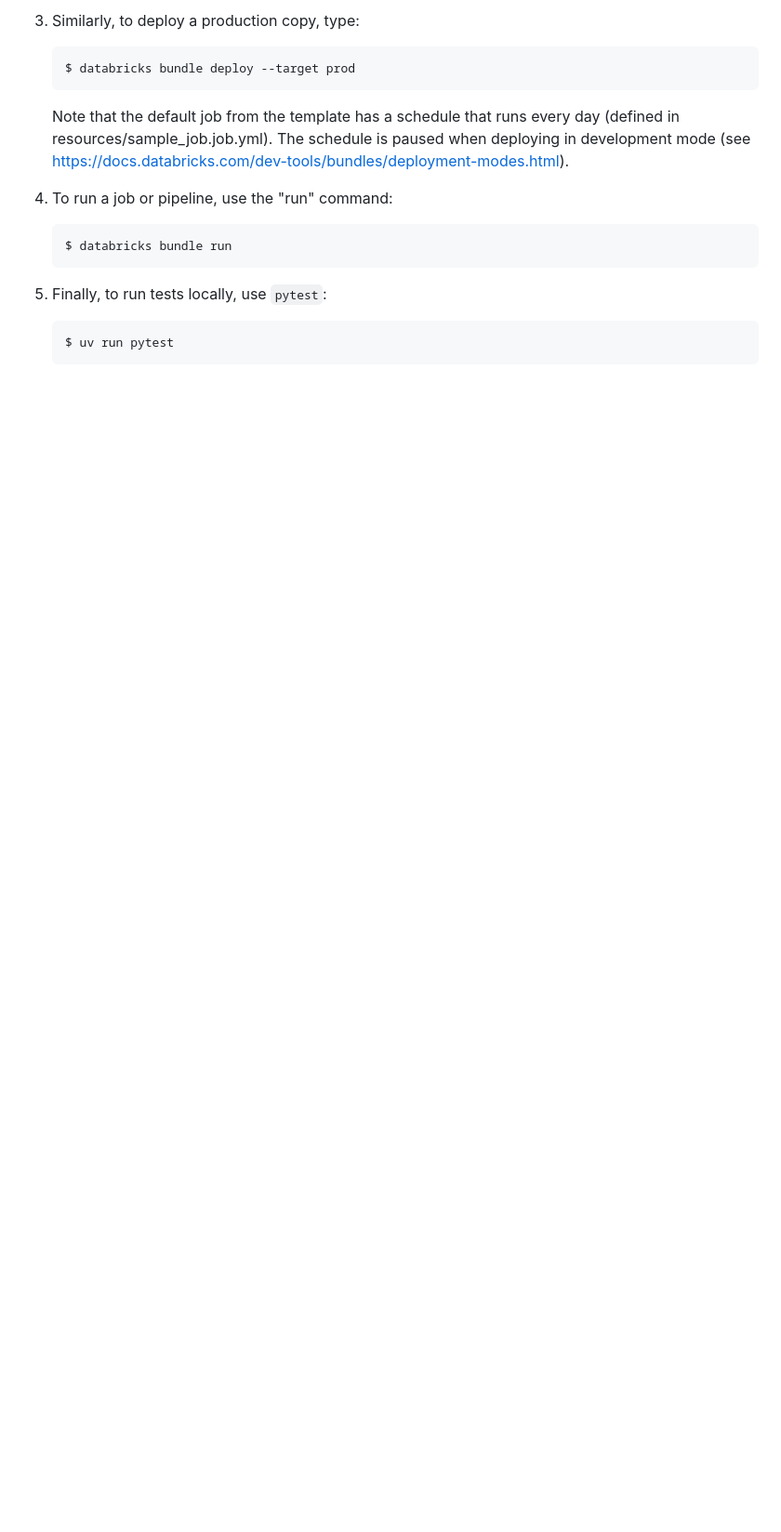
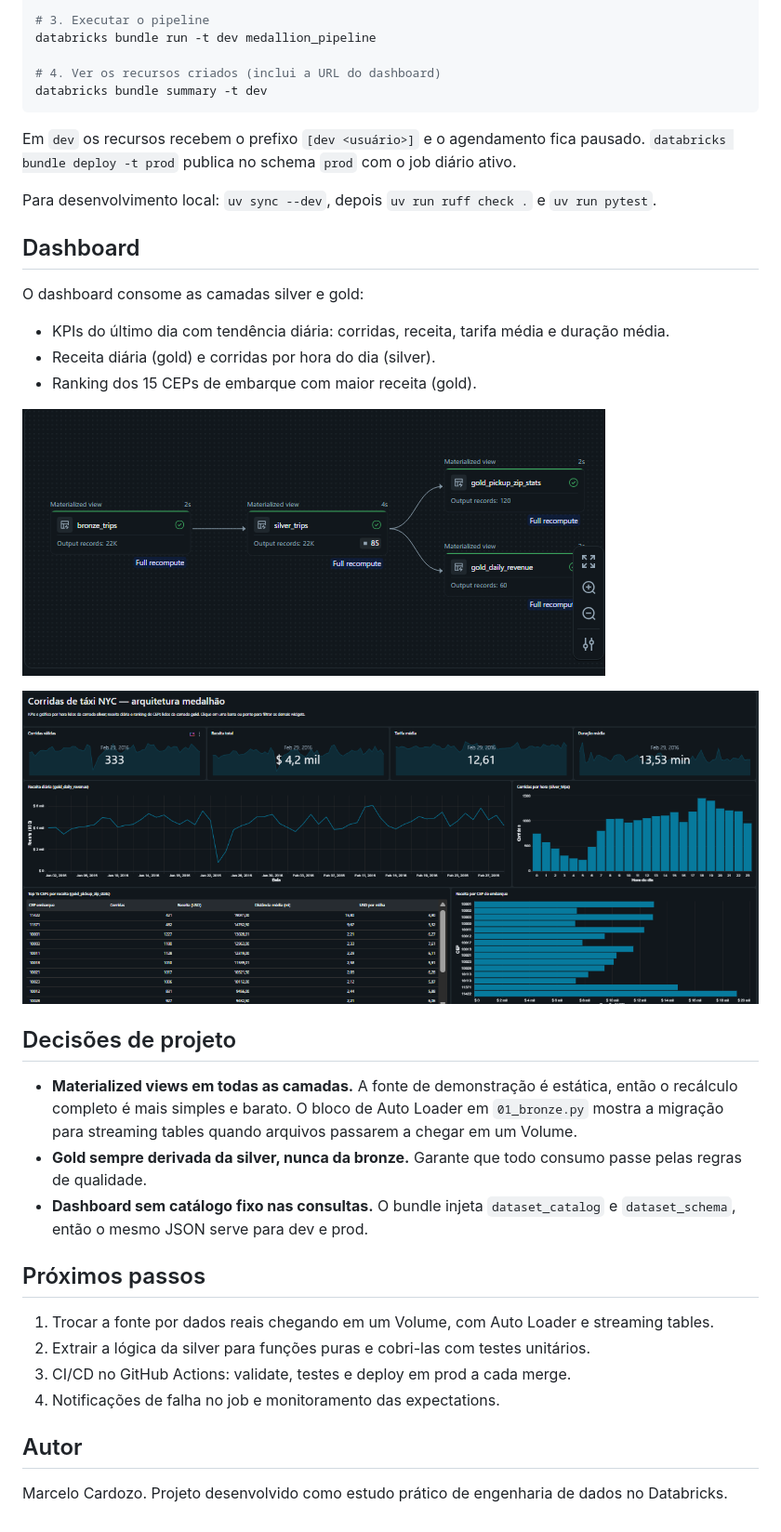
Before and after one commit to marcelocardozo01/Databricks_Pilot, a Markdown page: README.md, the part around one of its changes. Shown at 93% size. GitHub-like rendering; pictures changed too: docs/images/dashboard.png (added), docs/images/pipeline.png (added); blank space fills up the shorter version.

````diff
--- a/README.md
+++ b/README.md
@@ -52,19 +77,45 @@ with this project. It's also possible to interact with it directly using the CLI
 
-3. Similarly, to deploy a production copy, type:
-   ```
-   $ databricks bundle deploy --target prod
-   ```
-   Note that the default job from the template has a schedule that runs every day
-   (defined in resources/sample_job.job.yml). The schedule
-   is paused when deploying in development mode (see
-   https://docs.databricks.com/dev-tools/bundles/deployment-modes.html).
+# 3. Executar o pipeline
+databricks bundle run -t dev medallion_pipeline
 
-4. To run a job or pipeline, use the "run" command:
-   ```
-   $ databricks bundle run
-   ```
+# 4. Ver os recursos criados (inclui a URL do dashboard)
+databricks bundle summary -t dev
+```
 
-5. Finally, to run tests locally, use `pytest`:
-   ```
-   $ uv run pytest
-   ```
+Em `dev` os recursos recebem o prefixo `[dev <usuário>]` e o agendamento fica pausado.
+`databricks bundle deploy -t prod` publica no schema `prod` com o job diário ativo.
+
+Para desenvolvimento local: `uv sync --dev`, depois `uv run ruff check .` e `uv run pytest`.
+
+## Dashboard
+
+O dashboard consome as camadas silver e gold:
+
+- KPIs do último dia com tendência diária: corridas, receita, tarifa média e duração média.
+- Receita diária (gold) e corridas por hora do dia (silver).
+- Ranking dos 15 CEPs de embarque com maior receita (gold).
+
+![Pipeline](docs/images/pipeline.png)
+
+![Dashboard](docs/images/dashboard.png)
+
+## Decisões de projeto
+
+- **Materialized views em todas as camadas.** A fonte de demonstração é estática, então o
+  recálculo completo é mais simples e barato. O bloco de Auto Loader em `01_bronze.py`
+  mostra a migração para streaming tables quando arquivos passarem a chegar em um Volume.
+- **Gold sempre derivada da silver, nunca da bronze.** Garante que todo consumo passe pelas
+  regras de qualidade.
+- **Dashboard sem catálogo fixo nas consultas.** O bundle injeta `dataset_catalog` e
+  `dataset_schema`, então o mesmo JSON serve para dev e prod.
+
+## Próximos passos
+
+1. Trocar a fonte por dados reais chegando em um Volume, com Auto Loader e streaming tables.
+2. Extrair a lógica da silver para funções puras e cobri-las com testes unitários.
+3. CI/CD no GitHub Actions: validate, testes e deploy em prod a cada merge.
+4. Notificações de falha no job e monitoramento das expectations.
+
+## Autor
+
+Marcelo Cardozo. Projeto desenvolvido como estudo prático de engenharia de dados no Databricks.
````
Also changed, not shown: other parts of README.md (+60 -35 lines), 11 other files.
